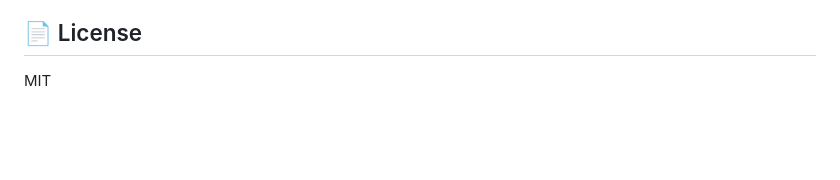
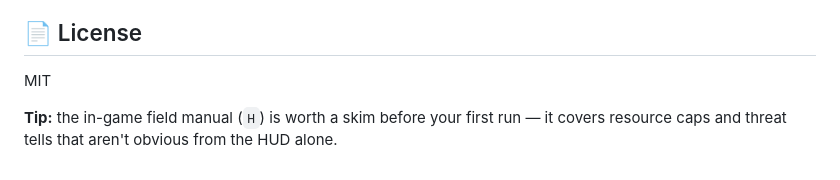
Before and after one commit to Qharny/sdg15, a Markdown page: readme.md, the part around the change. Rendered like a GitHub page; blank space fills up the shorter version.

Commit message:
docs: add field manual tip to README
Co-Authored-By: Claude Sonnet 5 <noreply@anthropic.com>
Claude-Session: https://claude.ai/code/session_014oPstdtJtMpcRhj6MQ8FfP

```diff
--- a/readme.md
+++ b/readme.md
@@ -132,3 +132,5 @@ Sustainable Development Goal 15 calls for protecting and restoring terrestrial e
 ## 📄 License
 
 MIT
+
+**Tip:** the in-game field manual (`H`) is worth a skim before your first run — it covers resource caps and threat tells that aren't obvious from the HUD alone.
```
